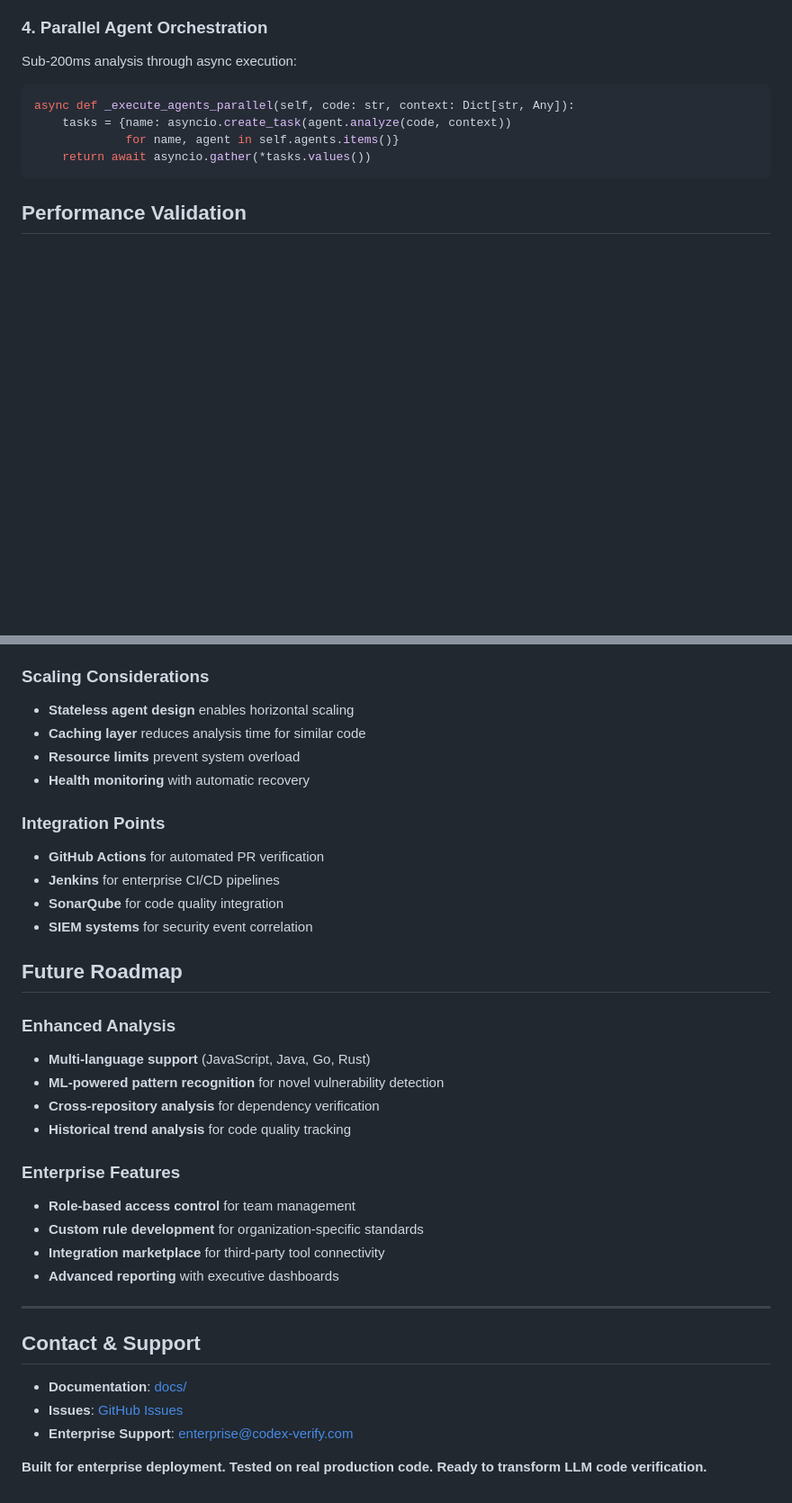
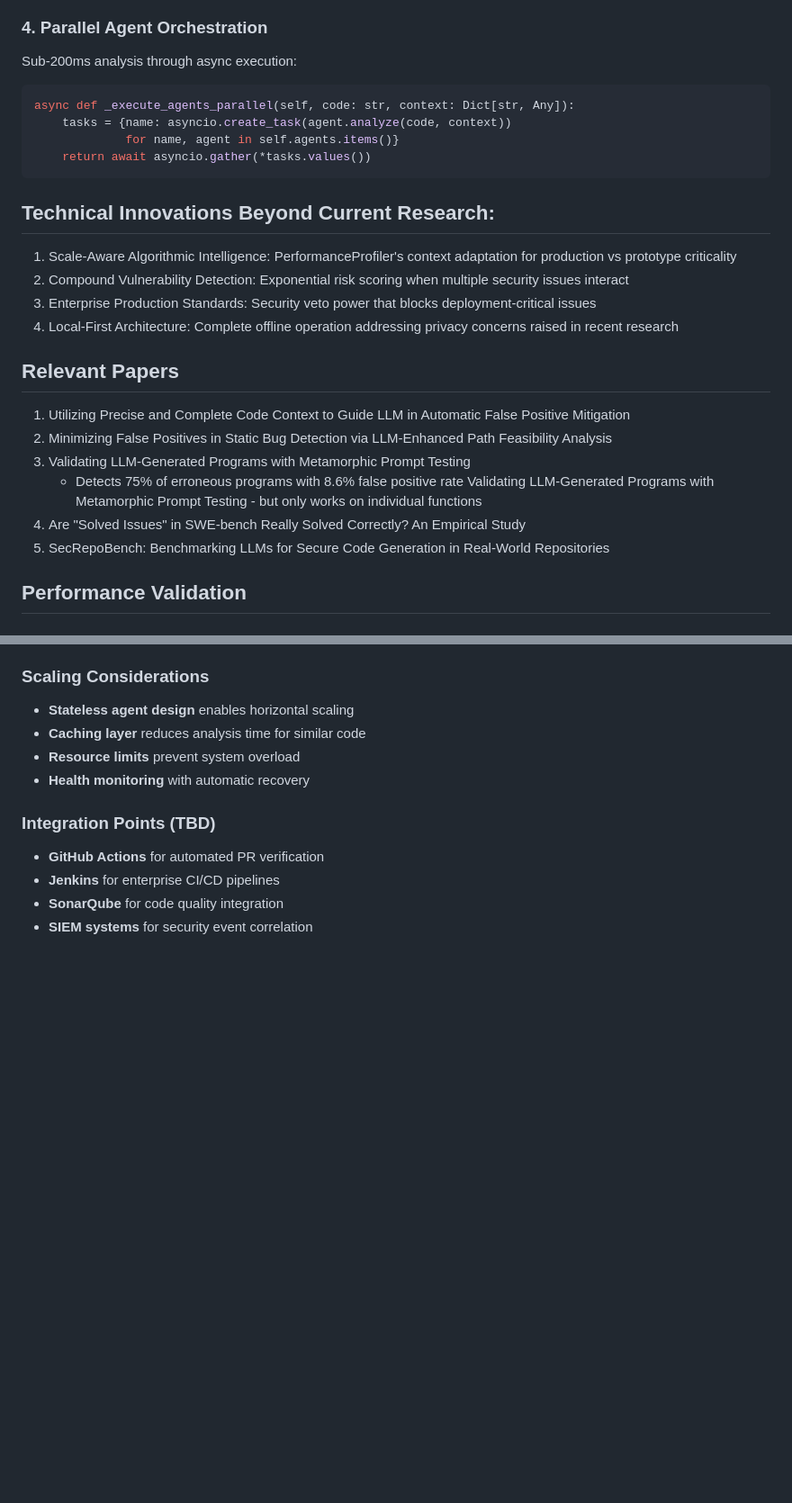
Before and after one commit to ShreshthRajan/codex-verify, a Markdown page: README.md, 2 parts joined by grey strips. Shown: that part at 90% size. GitHub-like rendering; blank space fills up the shorter version.

````diff
--- a/README.md
+++ b/README.md
@@ -140,6 +133,20 @@ async def _execute_agents_parallel(self, code: str, context: Dict[str, Any]):
              for name, agent in self.agents.items()}
     return await asyncio.gather(*tasks.values())
 ```
+
+## Technical Innovations Beyond Current Research:
+1. Scale-Aware Algorithmic Intelligence:  PerformanceProfiler's context adaptation for production vs prototype criticality
+2. Compound Vulnerability Detection: Exponential risk scoring when multiple security issues interact
+3. Enterprise Production Standards: Security veto power that blocks deployment-critical issues
+4. Local-First Architecture: Complete offline operation addressing privacy concerns raised in recent research
+
+## Relevant Papers
+1. Utilizing Precise and Complete Code Context to Guide LLM in Automatic False Positive Mitigation
+2. Minimizing False Positives in Static Bug Detection via LLM-Enhanced Path Feasibility Analysis
+3. Validating LLM-Generated Programs with Metamorphic Prompt Testing
+   - Detects 75% of erroneous programs with 8.6% false positive rate Validating LLM-Generated Programs with Metamorphic Prompt Testing - but only works on individual functions
+5. Are "Solved Issues" in SWE-bench Really Solved Correctly? An Empirical Study
+6. SecRepoBench: Benchmarking LLMs for Secure Code Generation in Real-World Repositories
 
 ## Performance Validation
 
@@ -371,32 +384,8 @@ python swe_bench_real_evaluator.py
 - **Resource limits** prevent system overload
 - **Health monitoring** with automatic recovery
 
-### Integration Points
+### Integration Points (TBD)
 - **GitHub Actions** for automated PR verification
 - **Jenkins** for enterprise CI/CD pipelines
 - **SonarQube** for code quality integration
 - **SIEM systems** for security event correlation
-
-## Future Roadmap
-
-### Enhanced Analysis
-- **Multi-language support** (JavaScript, Java, Go, Rust)
-- **ML-powered pattern recognition** for novel vulnerability detection
-- **Cross-repository analysis** for dependency verification
-- **Historical trend analysis** for code quality tracking
-
-### Enterprise Features
-- **Role-based access control** for team management
-- **Custom rule development** for organization-specific standards
-- **Integration marketplace** for third-party tool connectivity
-- **Advanced reporting** with executive dashboards
-
----
-
-## Contact & Support
-
-- **Documentation**: [docs/](docs/)
-- **Issues**: [GitHub Issues](https://github.com/your-org/codex-verify/issues)
-- **Enterprise Support**: enterprise@codex-verify.com
-
-**Built for enterprise deployment. Tested on real production code. Ready to transform LLM code verification.**
````
Also changed, not shown: other parts of README.md (+6 -7 lines).
